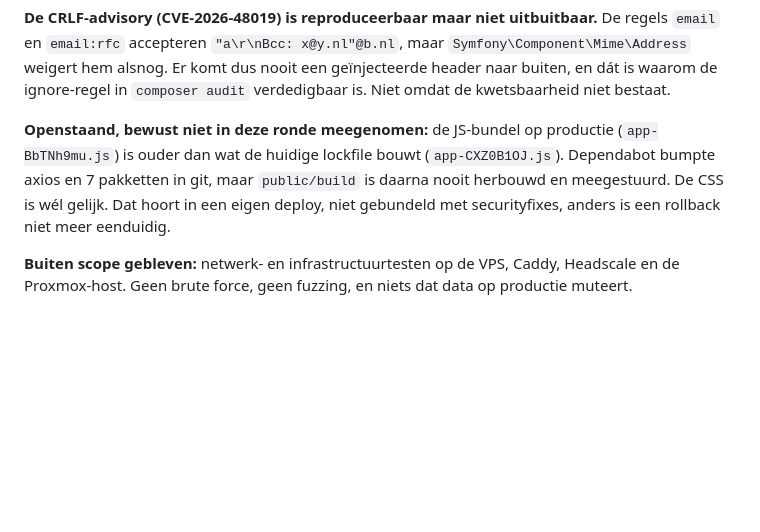
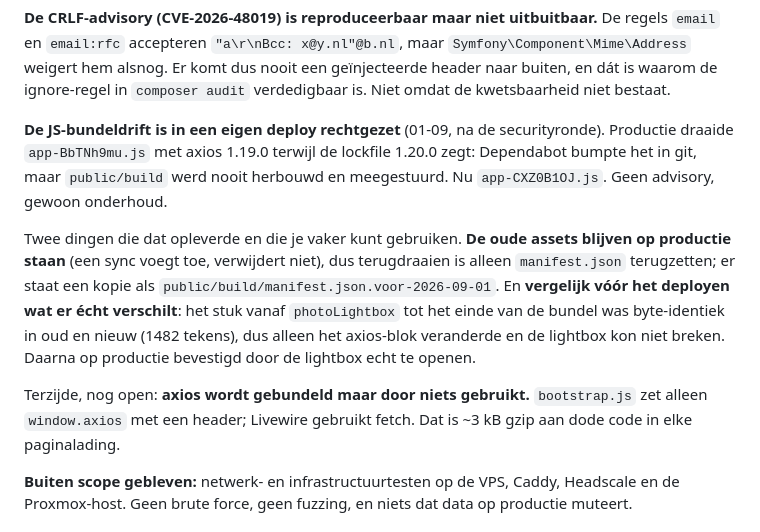
Before and after one commit to cloudmarktplaats/cloudmarktplaats, a Markdown page: AGENTS.md, the part around the change. Drawn GitHub-style; blank space fills up the shorter version.

Commit message:
Note that the asset bundle drift is closed
Productie draaide app-BbTNh9mu.js met axios 1.19.0 terwijl de lockfile 1.20.0
zegt: Dependabot bumpte het in git, maar public/build werd nooit herbouwd en
meegestuurd. Geen advisory, gewoon onderhoud, en daarom in een eigen deploy.

Vóór het deployen vergeleken wat er echt verschilt: het stuk vanaf
photoLightbox tot het einde van de bundel was byte-identiek in oud en nieuw
(1482 tekens), dus alleen het axios-blok veranderde. Daarna op productie
bevestigd door de lightbox echt te openen, met nul CSP-overtredingen.

Co-Authored-By: Claude Opus 5 (1M context) <noreply@anthropic.com>
Claude-Session: https://claude.ai/code/session_01JVaQtZ8muL8tThoXTAKK4v

```diff
--- a/AGENTS.md
+++ b/AGENTS.md
@@ -142,12 +142,24 @@ De regels `email` en `email:rfc` accepteren `"a\r\nBcc: x@y.nl"@b.nl`, maar
 geïnjecteerde header naar buiten, en dát is waarom de ignore-regel in
 `composer audit` verdedigbaar is. Niet omdat de kwetsbaarheid niet bestaat.
 
-**Openstaand, bewust niet in deze ronde meegenomen:** de JS-bundel op productie
-(`app-BbTNh9mu.js`) is ouder dan wat de huidige lockfile bouwt
-(`app-CXZ0B1OJ.js`). Dependabot bumpte axios en 7 pakketten in git, maar
-`public/build` is daarna nooit herbouwd en meegestuurd. De CSS is wél gelijk.
-Dat hoort in een eigen deploy, niet gebundeld met securityfixes, anders is een
-rollback niet meer eenduidig.
+**De JS-bundeldrift is in een eigen deploy rechtgezet** (01-09, na de
+securityronde). Productie draaide `app-BbTNh9mu.js` met axios 1.19.0 terwijl de
+lockfile 1.20.0 zegt: Dependabot bumpte het in git, maar `public/build` werd
+nooit herbouwd en meegestuurd. Nu `app-CXZ0B1OJ.js`. Geen advisory, gewoon
+onderhoud.
+
+Twee dingen die dat opleverde en die je vaker kunt gebruiken. **De oude assets
+blijven op productie staan** (een sync voegt toe, verwijdert niet), dus
+terugdraaien is alleen `manifest.json` terugzetten; er staat een kopie als
+`public/build/manifest.json.voor-2026-09-01`. En **vergelijk vóór het deployen
+wat er écht verschilt**: het stuk vanaf `photoLightbox` tot het einde van de
+bundel was byte-identiek in oud en nieuw (1482 tekens), dus alleen het
+axios-blok veranderde en de lightbox kon niet breken. Daarna op productie
+bevestigd door de lightbox echt te openen.
+
+Terzijde, nog open: **axios wordt gebundeld maar door niets gebruikt.**
+`bootstrap.js` zet alleen `window.axios` met een header; Livewire gebruikt
+fetch. Dat is ~3 kB gzip aan dode code in elke paginalading.
 
 **Buiten scope gebleven:** netwerk- en infrastructuurtesten op de VPS, Caddy,
 Headscale en de Proxmox-host. Geen brute force, geen fuzzing, en niets dat data
```
